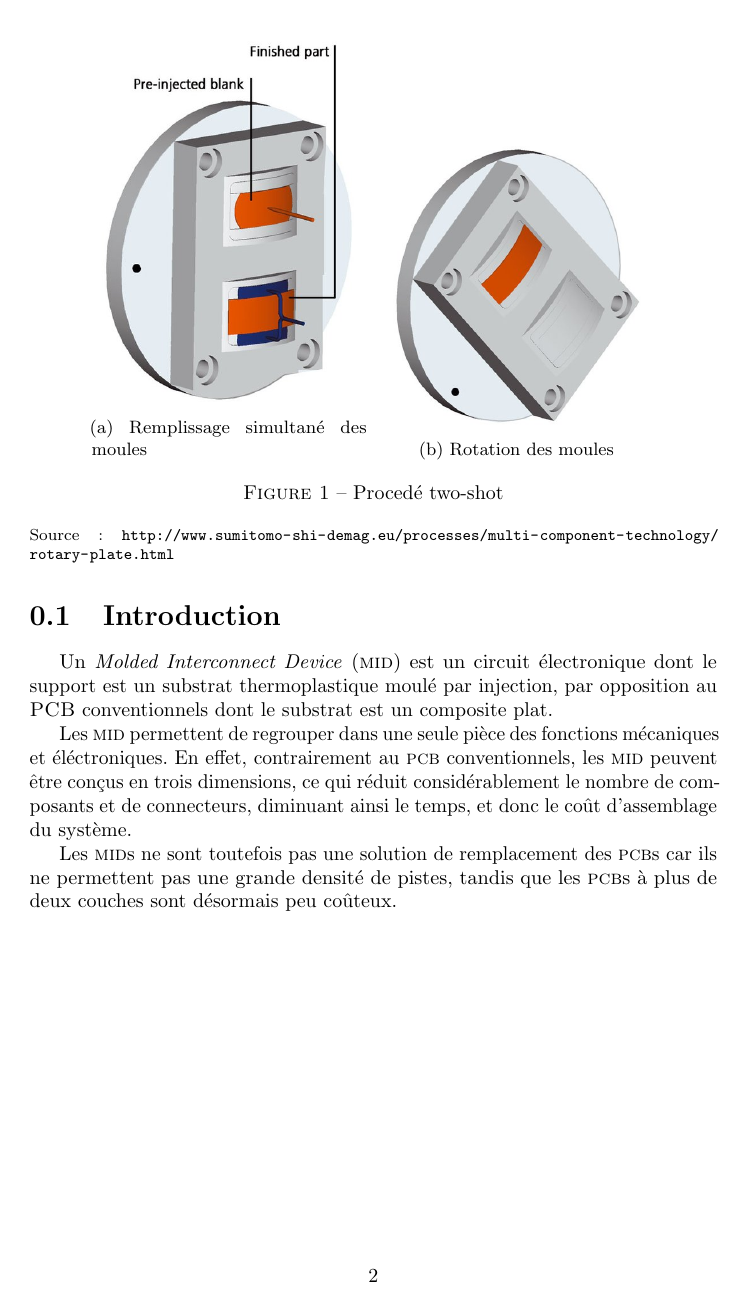
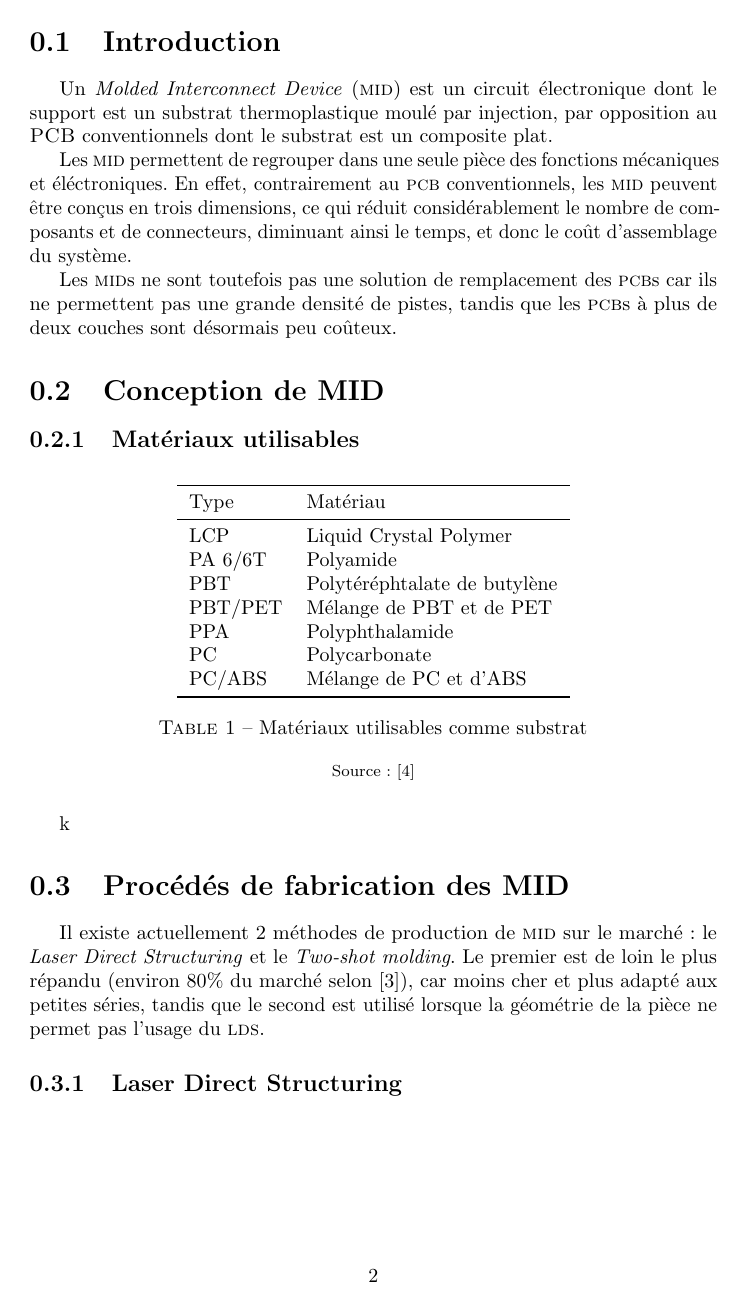
Before and after one commit to antoinealb/seminaire-methodes-production, a LaTeX document (rapport.tex, which reads materials.tex, process.tex): page 3 of 5 before the commit and page 3 of 6 after it. Compiled offline with pdfLaTeX.

Commit message:
Started talking about processes.

```diff
--- /dev/null
+++ b/materials.tex
@@ -0,0 +1,25 @@
+
+\section{Conception de MID}
+\subsection{Matériaux utilisables}
+
+% Table des matériaux
+\begin{table}[h]
+\centering
+\begin{tabular}{l l}
+\toprule
+Type & Matériau \\
+\midrule % In-table horizontal line
+LCP & Liquid Crystal Polymer \\
+PA 6/6T & Polyamide \\
+PBT & Polytéréphtalate de butylène \\
+PBT/PET & Mélange de PBT et de PET \\
+PPA & Polyphthalamide \\
+PC & Polycarbonate \\
+PC/ABS & Mélange de PC et d'ABS \\
+\bottomrule
+\end{tabular}
+\caption{Matériaux utilisables comme substrat}
+\label{tab:mid-materials}
+\floatfoot{Source: \cite{mid-design-rules}}
+\end{table}
+k
--- /dev/null
+++ b/process.tex
@@ -0,0 +1,8 @@
+\section{Procédés de fabrication des MID}
+Il existe actuellement 2 méthodes de production de \textsc{mid} sur le marché :
+le \emph{Laser Direct Structuring} et le \emph{Two-shot molding}. Le premier est
+de loin le plus répandu (environ 80\% du marché selon \cite{mid-2011}), car moins
+cher et plus adapté aux petites séries, tandis que le second est utilisé lorsque
+la géométrie de la pièce ne permet pas l'usage du \textsc{lds}.
+
+\subsection{Laser Direct Structuring}
```
Also changed, not shown: rapport.tex (+2 -0 lines), lds_process.pdf (added), process.tex (6 more changed lines), 2 other files.
